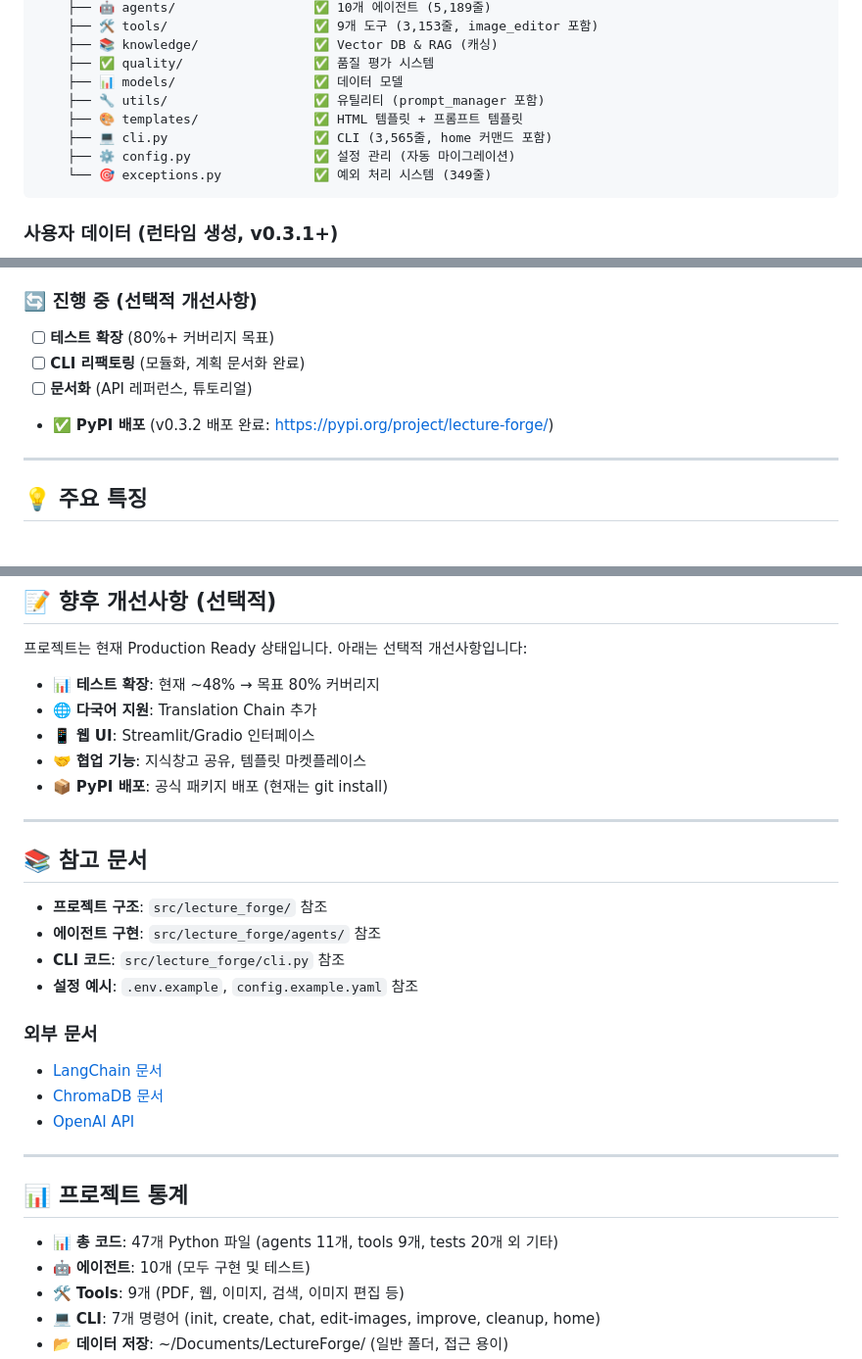
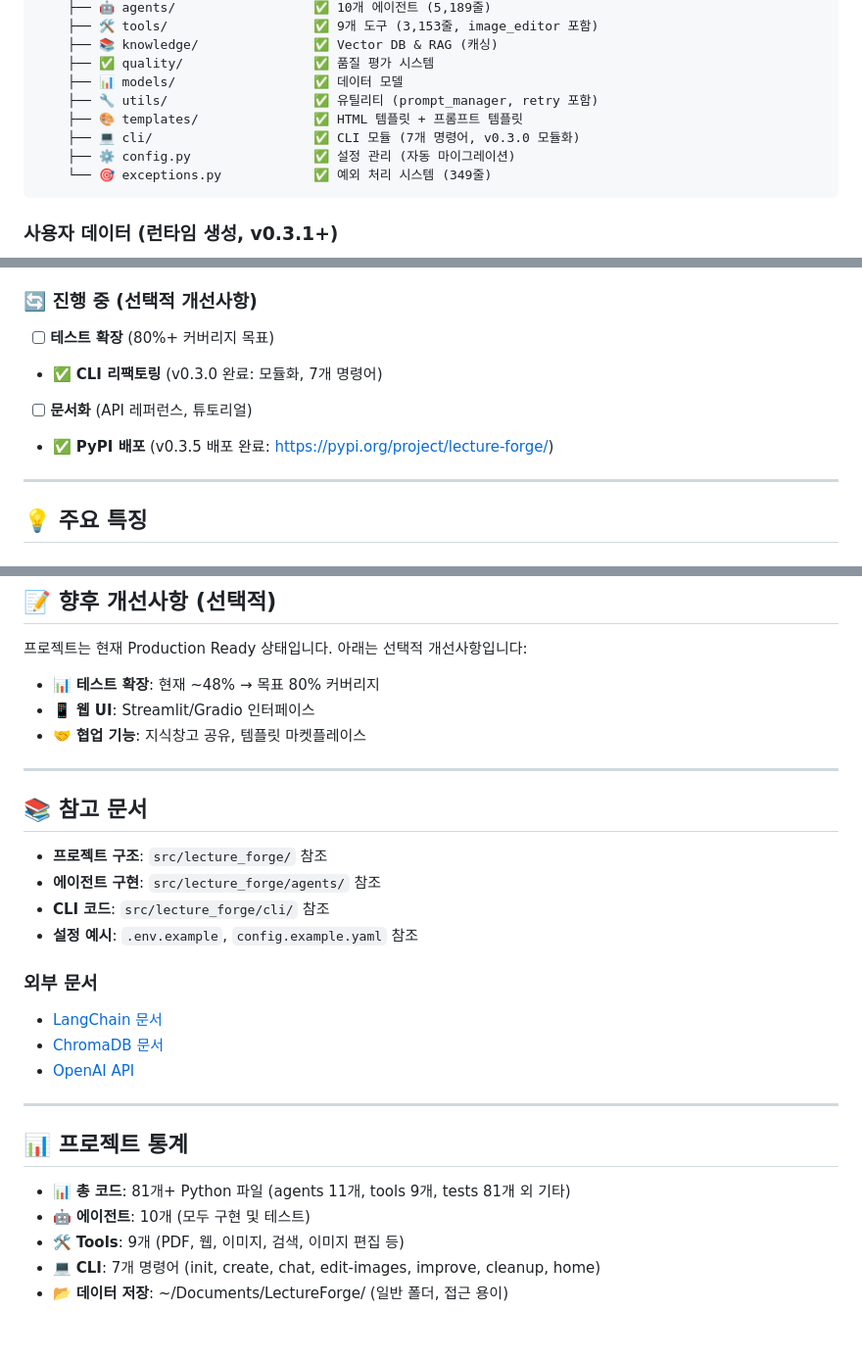
Before and after one commit to bullpeng72/Lecture_forge, a Markdown page: CLAUDE.md, 3 parts joined by grey strips. Shown at 98% size. Drawn GitHub-style; blank space fills up the shorter version.

````diff
--- a/CLAUDE.md
+++ b/CLAUDE.md
@@ -118,9 +118,9 @@ lecture-forge/  (Git 저장소)
     ├── 📚 knowledge/               ✅ Vector DB & RAG (캐싱)
     ├── ✅ quality/                 ✅ 품질 평가 시스템
     ├── 📊 models/                  ✅ 데이터 모델
-    ├── 🔧 utils/                   ✅ 유틸리티 (prompt_manager 포함)
+    ├── 🔧 utils/                   ✅ 유틸리티 (prompt_manager, retry 포함)
     ├── 🎨 templates/               ✅ HTML 템플릿 + 프롬프트 템플릿
-    ├── 💻 cli.py                   ✅ CLI (3,565줄, home 커맨드 포함)
+    ├── 💻 cli/                     ✅ CLI 모듈 (7개 명령어, v0.3.0 모듈화)
     ├── ⚙️ config.py                ✅ 설정 관리 (자동 마이그레이션)
     └── 🎯 exceptions.py            ✅ 예외 처리 시스템 (349줄)
 ```
@@ -519,9 +519,9 @@ xychart-beta
 ### 🔄 진행 중 (선택적 개선사항)
 
 - [ ] **테스트 확장** (80%+ 커버리지 목표)
-- [ ] **CLI 리팩토링** (모듈화, 계획 문서화 완료)
+- ✅ **CLI 리팩토링** (v0.3.0 완료: 모듈화, 7개 명령어)
 - [ ] **문서화** (API 레퍼런스, 튜토리얼)
-- ✅ **PyPI 배포** (v0.3.2 배포 완료: https://pypi.org/project/lecture-forge/)
+- ✅ **PyPI 배포** (v0.3.5 배포 완료: https://pypi.org/project/lecture-forge/)
 
 ---
 
@@ -653,10 +652,8 @@ A: **v0.3.3부터 완벽하게 해결되었습니다!** prompt-toolkit을 사용
 프로젝트는 현재 Production Ready 상태입니다. 아래는 선택적 개선사항입니다:
 
 - 📊 **테스트 확장**: 현재 ~48% → 목표 80% 커버리지
-- 🌐 **다국어 지원**: Translation Chain 추가
 - 📱 **웹 UI**: Streamlit/Gradio 인터페이스
 - 🤝 **협업 기능**: 지식창고 공유, 템플릿 마켓플레이스
-- 📦 **PyPI 배포**: 공식 패키지 배포 (현재는 git install)
 
 ---
 
@@ -664,7 +661,7 @@ A: **v0.3.3부터 완벽하게 해결되었습니다!** prompt-toolkit을 사용
 
 - **프로젝트 구조**: `src/lecture_forge/` 참조
 - **에이전트 구현**: `src/lecture_forge/agents/` 참조
-- **CLI 코드**: `src/lecture_forge/cli.py` 참조
+- **CLI 코드**: `src/lecture_forge/cli/` 참조
 - **설정 예시**: `.env.example`, `config.example.yaml` 참조
 
 ### 외부 문서
@@ -676,7 +673,7 @@ A: **v0.3.3부터 완벽하게 해결되었습니다!** prompt-toolkit을 사용
 
 ## 📊 프로젝트 통계
 
-- 📊 **총 코드**: 47개 Python 파일 (agents 11개, tools 9개, tests 20개 외 기타)
+- 📊 **총 코드**: 81개+ Python 파일 (agents 11개, tools 9개, tests 81개 외 기타)
 - 🤖 **에이전트**: 10개 (모두 구현 및 테스트)
 - 🛠️ **Tools**: 9개 (PDF, 웹, 이미지, 검색, 이미지 편집 등)
 - 💻 **CLI**: 7개 명령어 (init, create, chat, edit-images, improve, cleanup, home)
````
Also changed, not shown: other parts of CLAUDE.md (+1 -2 lines), README.md (+10 -10 lines).
